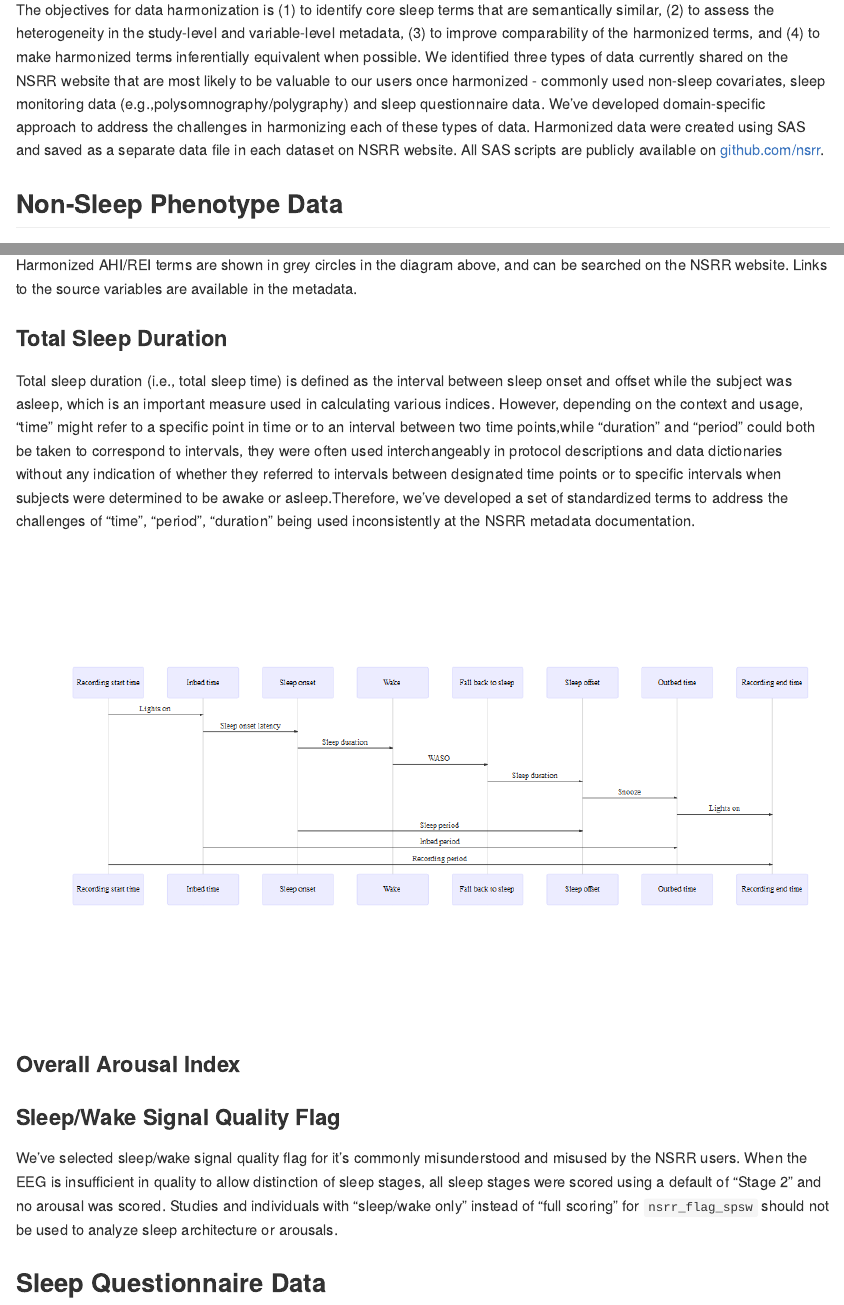
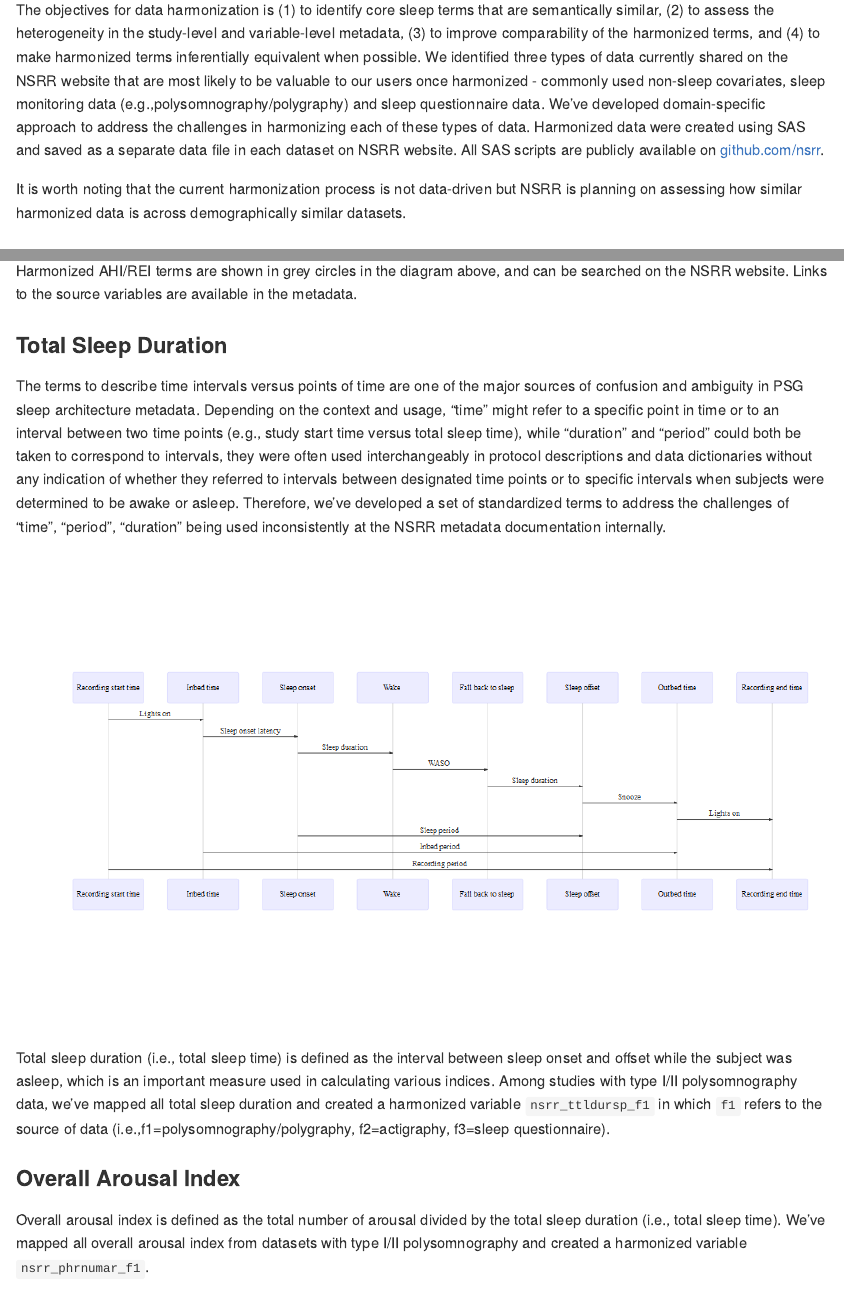
Before and after one commit to nsrr/nsrr_data_harmonization, an R Markdown document (README.Rmd): the page in a window 1100 px wide, from 1030 px down, and a second part further down, joined at a grey line. The pictures show the output file README.md that the author committed with the source, drawn offline in the style of GitHub.

Commit message:
add total arousal index

````diff
--- a/README.Rmd
+++ b/README.Rmd
@@ -38,6 +38,7 @@ __Table of Contents__
 The objectives for data harmonization is (1) to identify core sleep terms that are semantically similar, (2) to assess the heterogeneity in the study-level and variable-level metadata, (3) to improve comparability of the harmonized terms, and (4) to make harmonized terms inferentially equivalent when possible. We identified three types of data currently shared on the NSRR website that are most likely to be valuable to our users once harmonized - commonly used non-sleep covariates, sleep monitoring data (e.g.,polysomnography/polygraphy) and sleep questionnaire data. We've developed domain-specific approach to address the challenges in harmonizing each of these types of data.
 Harmonized data were created using SAS and saved as a separate data file in each dataset on NSRR website. All SAS scripts are  publicly available on [github.com/nsrr](https://github.com/nsrr).
 
+It is worth noting that the current harmonization process is not data-driven but NSRR is planning on assessing how similar harmonized data is across demographically similar datasets.
 
 ## Non-Sleep Phenotype Data
 [TOPMed DCC's harmonized phenotype](https://github.com/UW-GAC/topmed-dcc-harmonized-phenotypes) and [BioDataCatalyst Common Data Model](https://github.com/uc-cdis/gtex-dictionary/tree/master/gdcdictionary/schemas/) were identified as the harmonization standards for the non-sleep phenotype data. We have harmonized 9 non-sleep phenotype variables: age(`nsrr_age`), sex(`nsrr_sex`), race(`nsrr_race`), ethnicity(`nsrr_ethnicity`), body mass index(`nsrr_bmi`), current smoker(`nsrr_current_smoker`), ever smoker(`nsrr_ever_smoker`), resting systolic(`nsrr_bp_systolic`) and diastolic blood pressure(`nsrr_bp_diastolic`).
@@ -155,7 +156,7 @@ Harmonized AHI/REI terms are shown in grey circles in the diagram above, and can
 
 ### Total Sleep Duration
 
-Total sleep duration (i.e., total sleep time) is defined as the interval between sleep onset and offset while the subject was asleep, which is an important measure used in calculating various indices. However, depending on the context and usage, “time” might refer to a specific point in time or to an interval between two time points,while “duration” and “period” could both be taken to correspond to intervals, they were often used interchangeably in protocol descriptions and data dictionaries without any indication of whether they referred to intervals between designated time points or to specific intervals when subjects were determined to be awake or asleep.Therefore, we've developed a set of standardized terms to address the challenges of "time", "period", "duration" being used inconsistently at the NSRR metadata documentation.
+The terms to describe time intervals versus points of time are one of the major sources of confusion and ambiguity in PSG sleep architecture metadata. Depending on the context and usage, “time” might refer to a specific point in time or to an interval between two time points (e.g., study start time versus total sleep time), while “duration” and “period” could both be taken to correspond to intervals, they were often used interchangeably in protocol descriptions and data dictionaries without any indication of whether they referred to intervals between designated time points or to specific intervals when subjects were determined to be awake or asleep. Therefore, we've developed a set of standardized terms to address the challenges of "time", "period", "duration" being used inconsistently at the NSRR metadata documentation internally.
 
 ```{r,echo=FALSE}
 mermaid("
@@ -173,7 +174,10 @@ sequenceDiagram
 ")
 ```
 
+Total sleep duration (i.e., total sleep time) is defined as the interval between sleep onset and offset while the subject was asleep, which is an important measure used in calculating various indices. Among studies with type I/II polysomnography data, we've mapped all total sleep duration and created a harmonized variable `nsrr_ttldursp_f1` in which `f1` refers to the source of data (i.e.,f1=polysomnography/polygraphy, f2=actigraphy, f3=sleep questionnaire).
+
 ### Overall Arousal Index
+Overall arousal index is defined as the total number of arousal divided by the total sleep duration (i.e., total sleep time). We've mapped all overall arousal index from datasets with type I/II polysomnography and created a harmonized variable `nsrr_phrnumar_f1`.
 
 ### Sleep/Wake Signal Quality Flag
 We've selected sleep/wake signal quality flag for it's commonly misunderstood and misused by the NSRR users. When the EEG is insufficient in quality to allow distinction of sleep stages, all sleep stages were scored using a default of “Stage 2” and no arousal was scored. Studies and individuals with "sleep/wake only " instead of "full scoring" for `nsrr_flag_spsw` should not be used to analyze sleep architecture or arousals.
````
Also changed, not shown: README.md.
